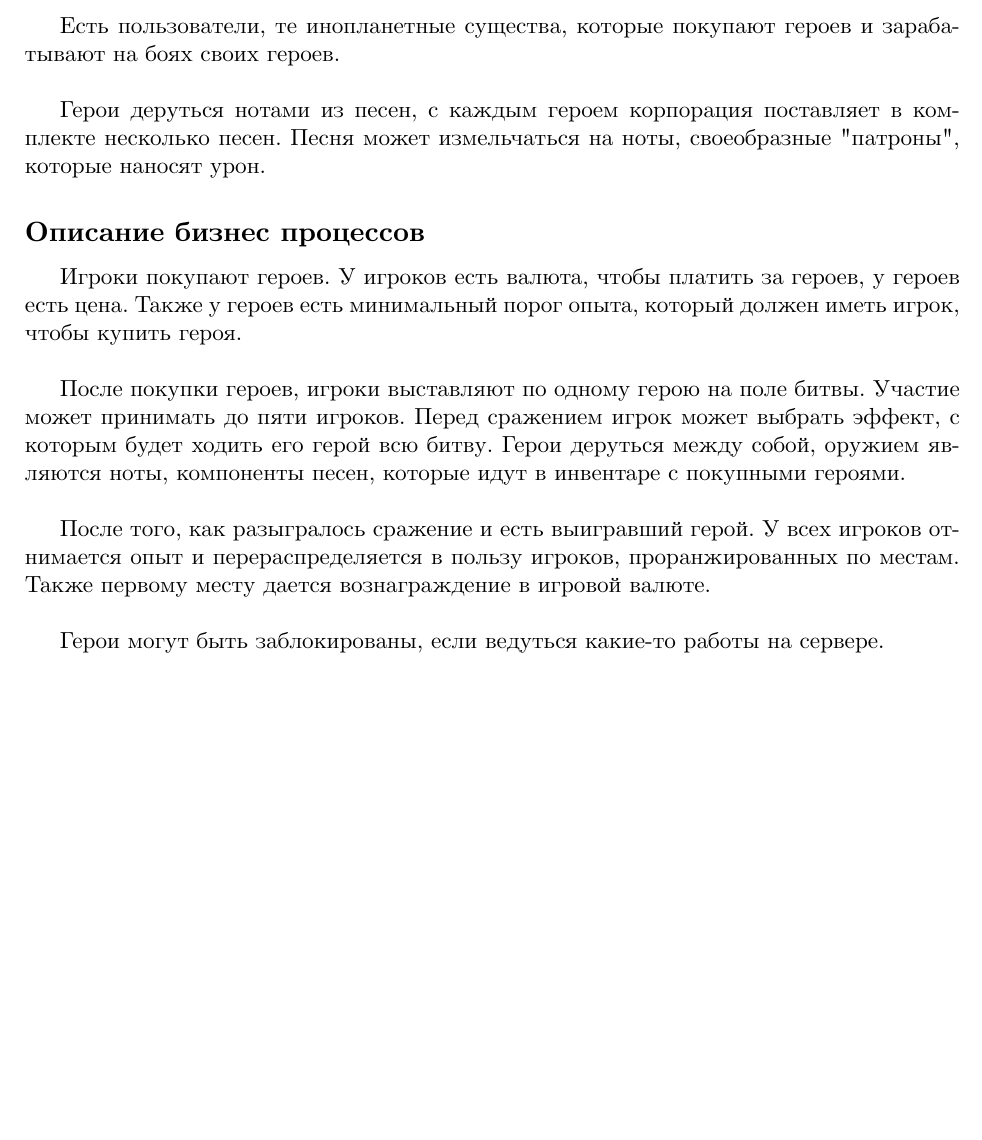
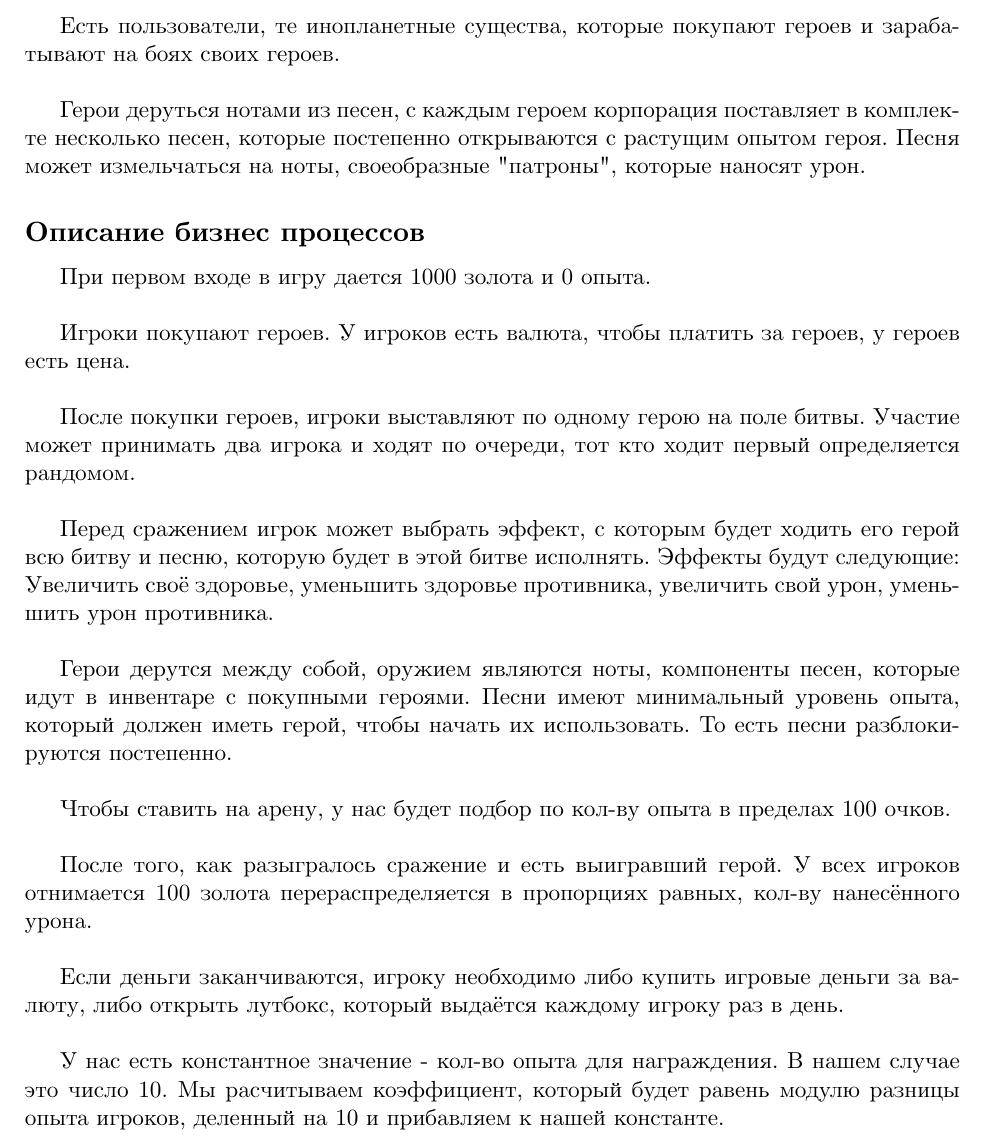
Before and after one commit to Vakzu/musical-wars-doc, a LaTeX document (main.tex, which reads content.tex): part of page 3 of 4, cut so that both start at the same text, the shorter picture padded with empty space. Compiled offline with XeLaTeX.

Commit message:
Refactor business logic
Add logic to awarding players.
Coins and experience logic.

```diff
--- a/content.tex
+++ b/content.tex
@@ -8,7 +8,7 @@
 
 Есть пользователи, те инопланетные существа, которые покупают героев и зарабатывают на боях своих героев.\\
 
-Герои деруться нотами из песен, с каждым героем корпорация поставляет в комплекте несколько песен. Песня может измельчаться на ноты, своеобразные "патроны", которые наносят урон.
+Герои деруться нотами из песен, с каждым героем корпорация поставляет в комплекте несколько песен, которые постепенно открываются с растущим опытом героя. Песня может измельчаться на ноты, своеобразные "патроны", которые наносят урон.
 
 \addcontentsline{toc}{subsection}{Описание предметной области}
 
@@ -16,13 +16,23 @@
 
 \addcontentsline{toc}{subsection}{Описание бизнес процессов}
 
-Игроки покупают героев. У игроков есть валюта, чтобы платить за героев, у героев есть цена. Также у героев есть минимальный порог опыта, который должен иметь игрок, чтобы купить героя.\\
+При первом входе в игру дается 1000 золота и 0 опыта.\\
 
-После покупки героев, игроки выставляют по одному герою на поле битвы. Участие может принимать до пяти игроков. Перед сражением игрок может выбрать эффект, с которым будет ходить его герой всю битву. Герои деруться между собой, оружием являются ноты, компоненты песен, которые идут в инвентаре с покупными героями.\\
+Игроки покупают героев. У игроков есть валюта, чтобы платить за героев, у героев есть цена.\\
 
-После того, как разыгралось сражение и есть выигравший герой. У всех игроков отнимается опыт и перераспределяется в пользу игроков, проранжированных по местам. Также первому месту дается вознаграждение в игровой валюте. \\
+После покупки героев, игроки выставляют по одному герою на поле битвы. Участие может принимать два игрока и ходят по очереди, тот кто ходит первый определяется рандомом.\\
 
-Герои могут быть заблокированы, если ведуться какие-то работы на сервере.
+Перед сражением игрок может выбрать эффект, с которым будет ходить его герой всю битву и песню, которую будет в этой битве исполнять. Эффекты будут следующие: Увеличить своё здоровье, уменьшить здоровье противника, увеличить свой урон, уменьшить урон противника.\\
+
+Герои дерутся между собой, оружием являются ноты, компоненты песен, которые идут в инвентаре с покупными героями. Песни имеют минимальный уровень опыта, который должен иметь герой, чтобы начать их использовать. То есть песни разблокируются постепенно.\\
+
+Чтобы ставить на арену, у нас будет подбор по кол-ву опыта в пределах 100 очков.\\
+
+После того, как разыгралось сражение и есть выигравший герой. У всех игроков отнимается 100 золота перераспределяется в пропорциях равных, кол-ву нанесённого урона. \\
+
+Если деньги заканчиваются, игроку необходимо либо купить игровые деньги за валюту, либо открыть лутбокс, который выдаётся каждому игроку раз в день. \\
+
+У нас есть константное значение - кол-во опыта для награждения. В нашем случае это число 10. Мы расчитываем коэффициент, который будет равень модулю разницы опыта игроков, деленный на 10 и прибавляем к нашей константе.
 
 \subsection*{Сущности}
 
```
